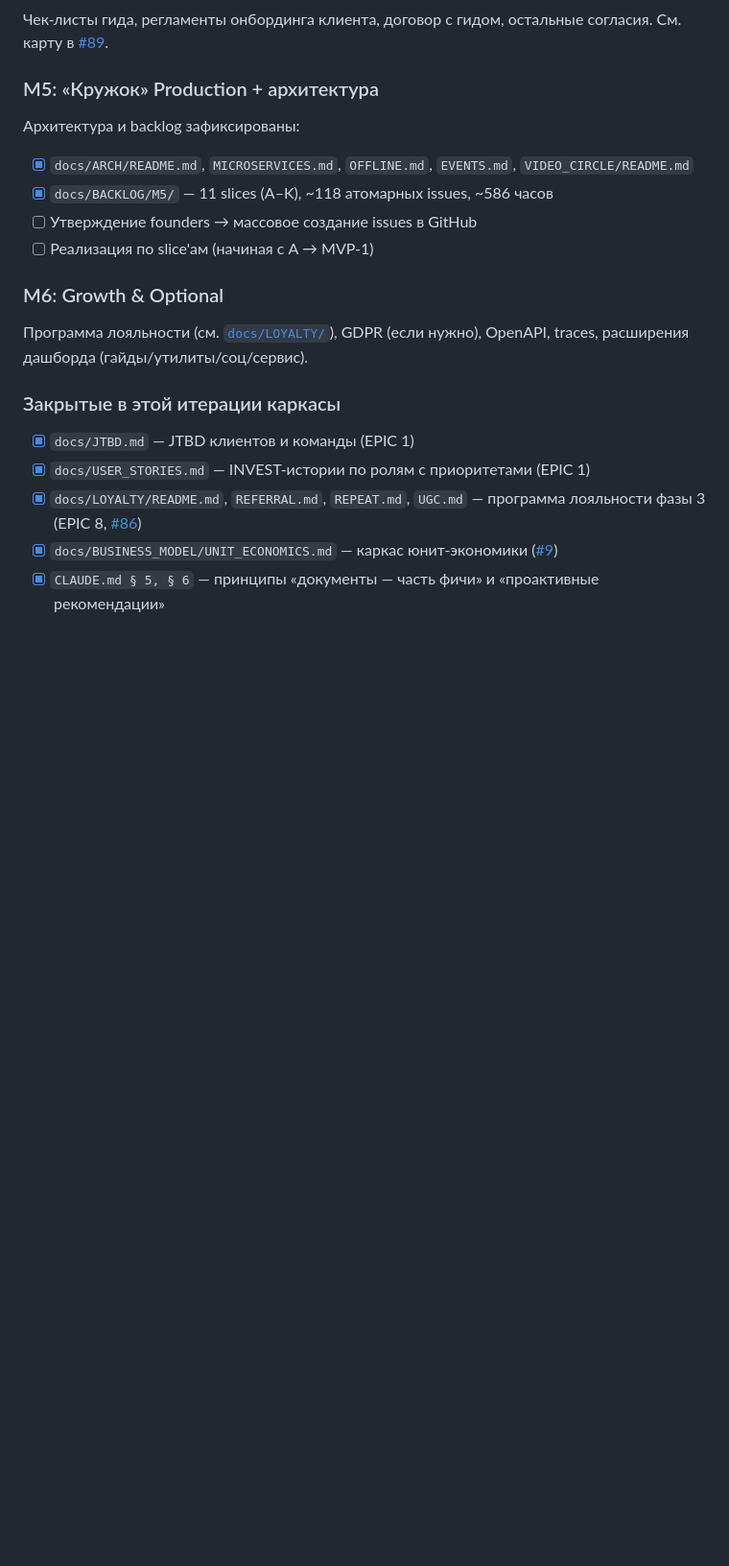
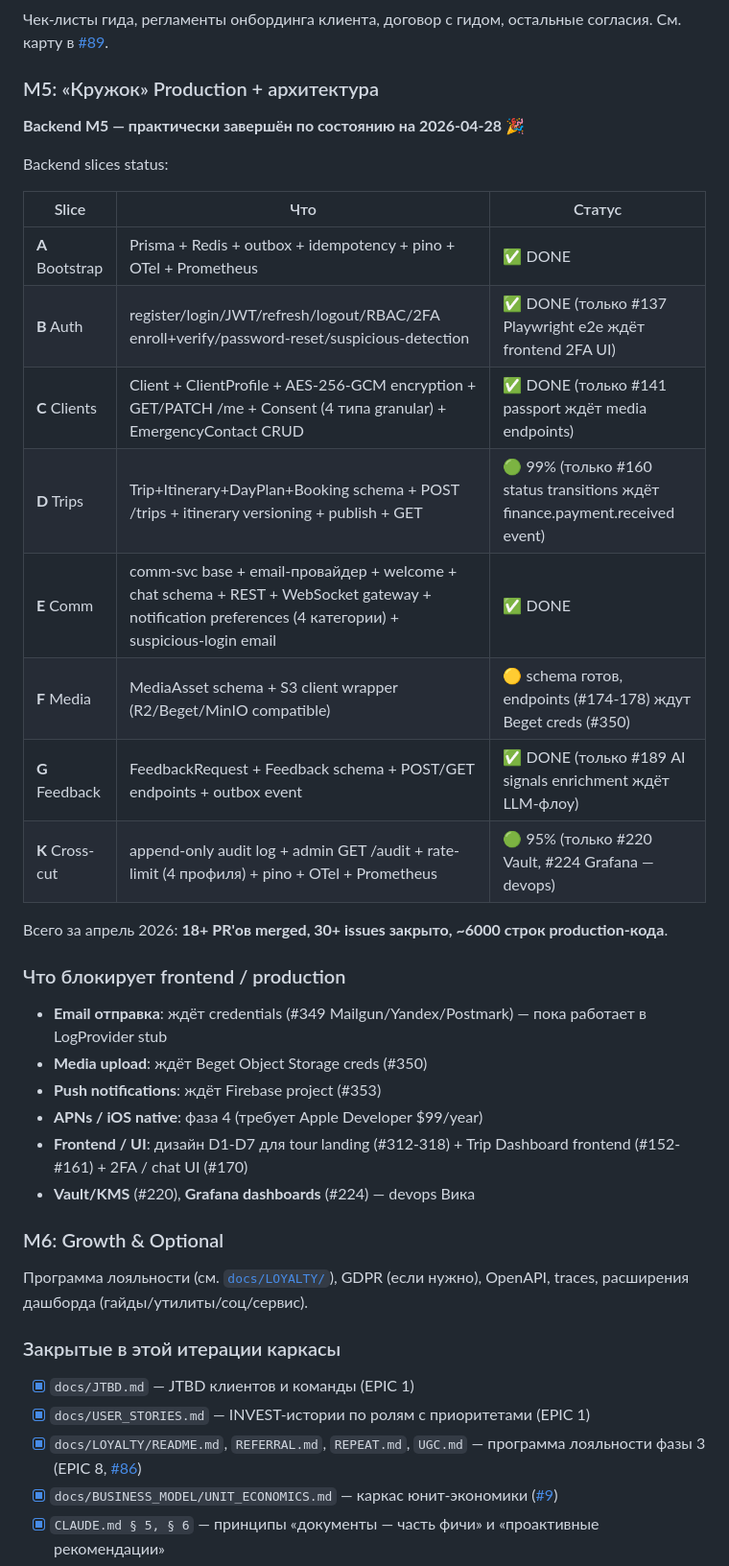
Before and after one commit to Rivega42/indiahorizone, a Markdown page: docs/TZ/MVP_PHASE3.md, the part around one of its changes. Shown at 96% size. GitHub-like rendering; blank space fills up the shorter version.

```diff
--- a/docs/TZ/MVP_PHASE3.md
+++ b/docs/TZ/MVP_PHASE3.md
@@ -66,11 +66,32 @@
 Чек-листы гида, регламенты онбординга клиента, договор с гидом, остальные согласия. См. карту в [#89](https://github.com/Rivega42/indiahorizone/issues/89).
 
 ### M5: «Кружок» Production + архитектура
-Архитектура и backlog зафиксированы:
-- [x] `docs/ARCH/README.md`, `MICROSERVICES.md`, `OFFLINE.md`, `EVENTS.md`, `VIDEO_CIRCLE/README.md`
-- [x] `docs/BACKLOG/M5/` — 11 slices (A–K), ~118 атомарных issues, ~586 часов
-- [ ] Утверждение founders → массовое создание issues в GitHub
-- [ ] Реализация по slice'ам (начиная с A → MVP-1)
+
+**Backend M5 — практически завершён по состоянию на 2026-04-28** 🎉
+
+Backend slices status:
+
+| Slice | Что | Статус |
+|---|---|---|
+| **A** Bootstrap | Prisma + Redis + outbox + idempotency + pino + OTel + Prometheus | ✅ DONE |
+| **B** Auth | register/login/JWT/refresh/logout/RBAC/2FA enroll+verify/password-reset/suspicious-detection | ✅ DONE (только #137 Playwright e2e ждёт frontend 2FA UI) |
+| **C** Clients | Client + ClientProfile + AES-256-GCM encryption + GET/PATCH /me + Consent (4 типа granular) + EmergencyContact CRUD | ✅ DONE (только #141 passport ждёт media endpoints) |
+| **D** Trips | Trip+Itinerary+DayPlan+Booking schema + POST /trips + itinerary versioning + publish + GET | 🟢 99% (только #160 status transitions ждёт finance.payment.received event) |
+| **E** Comm | comm-svc base + email-провайдер + welcome + chat schema + REST + WebSocket gateway + notification preferences (4 категории) + suspicious-login email | ✅ DONE |
+| **F** Media | MediaAsset schema + S3 client wrapper (R2/Beget/MinIO compatible) | 🟡 schema готов, endpoints (#174-178) ждут Beget creds (#350) |
+| **G** Feedback | FeedbackRequest + Feedback schema + POST/GET endpoints + outbox event | ✅ DONE (только #189 AI signals enrichment ждёт LLM-флоу) |
+| **K** Cross-cut | append-only audit log + admin GET /audit + rate-limit (4 профиля) + pino + OTel + Prometheus | 🟢 95% (только #220 Vault, #224 Grafana — devops) |
+
+Всего за апрель 2026: **18+ PR'ов merged, 30+ issues закрыто, ~6000 строк production-кода**.
+
+### Что блокирует frontend / production
+
+- **Email отправка**: ждёт credentials (#349 Mailgun/Yandex/Postmark) — пока работает в LogProvider stub
+- **Media upload**: ждёт Beget Object Storage creds (#350)
+- **Push notifications**: ждёт Firebase project (#353)
+- **APNs / iOS native**: фаза 4 (требует Apple Developer $99/year)
+- **Frontend / UI**: дизайн D1-D7 для tour landing (#312-318) + Trip Dashboard frontend (#152-#161) + 2FA / chat UI (#170)
+- **Vault/KMS** (#220), **Grafana dashboards** (#224) — devops Вика
 
 ### M6: Growth & Optional
 Программа лояльности (см. [`docs/LOYALTY/`](../LOYALTY/)), GDPR (если нужно), OpenAPI, traces, расширения дашборда (гайды/утилиты/соц/сервис).
```
Also changed, not shown: other parts of docs/TZ/MVP_PHASE3.md (+1 -1 lines), docs/ARCH/EVENTS.md (+53 -45 lines).
